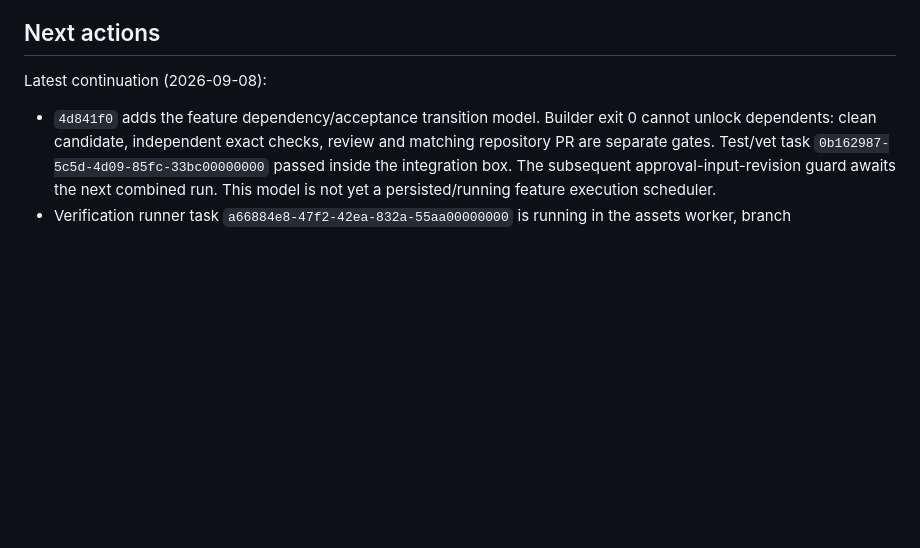
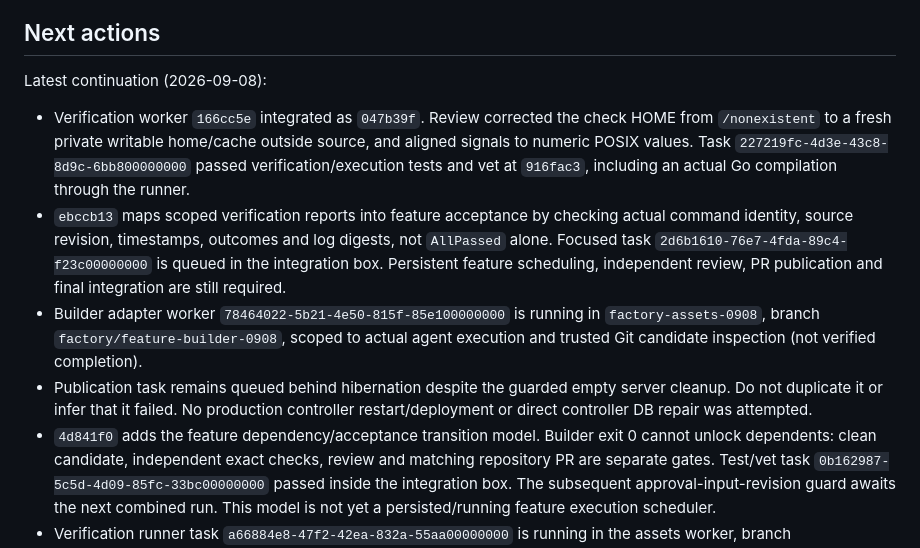
Before and after one commit to 0xikarus/vbox, a Markdown page: docs/FACTORY-PROGRESS.md, the part around the change. GitHub-like rendering; blank space fills up the shorter version.

Commit message:
docs: record real compilation verification and next worker handles

```diff
--- a/docs/FACTORY-PROGRESS.md
+++ b/docs/FACTORY-PROGRESS.md
@@ -66,6 +66,22 @@ two isolated workers use existing capacity. User box `tt2` is untouched.
 
 Latest continuation (2026-09-08):
 
+- Verification worker `166cc5e` integrated as `047b39f`. Review corrected the
+  check HOME from `/nonexistent` to a fresh private writable home/cache outside
+  source, and aligned signals to numeric POSIX values. Task
+  `227219fc-4d3e-43c8-8d9c-6bb800000000` passed verification/execution tests and
+  vet at `916fac3`, including an actual Go compilation through the runner.
+- `ebccb13` maps scoped verification reports into feature acceptance by checking
+  actual command identity, source revision, timestamps, outcomes and log digests,
+  not `AllPassed` alone. Focused task `2d6b1610-76e7-4fda-89c4-f23c00000000`
+  is queued in the integration box. Persistent feature scheduling, independent
+  review, PR publication and final integration are still required.
+- Builder adapter worker `78464022-5b21-4e50-815f-85e100000000` is running in
+  `factory-assets-0908`, branch `factory/feature-builder-0908`, scoped to actual
+  agent execution and trusted Git candidate inspection (not verified completion).
+- Publication task remains queued behind hibernation despite the guarded empty
+  server cleanup. Do not duplicate it or infer that it failed. No production
+  controller restart/deployment or direct controller DB repair was attempted.
 - `4d841f0` adds the feature dependency/acceptance transition model. Builder
   exit 0 cannot unlock dependents: clean candidate, independent exact checks,
   review and matching repository PR are separate gates. Test/vet task
```
